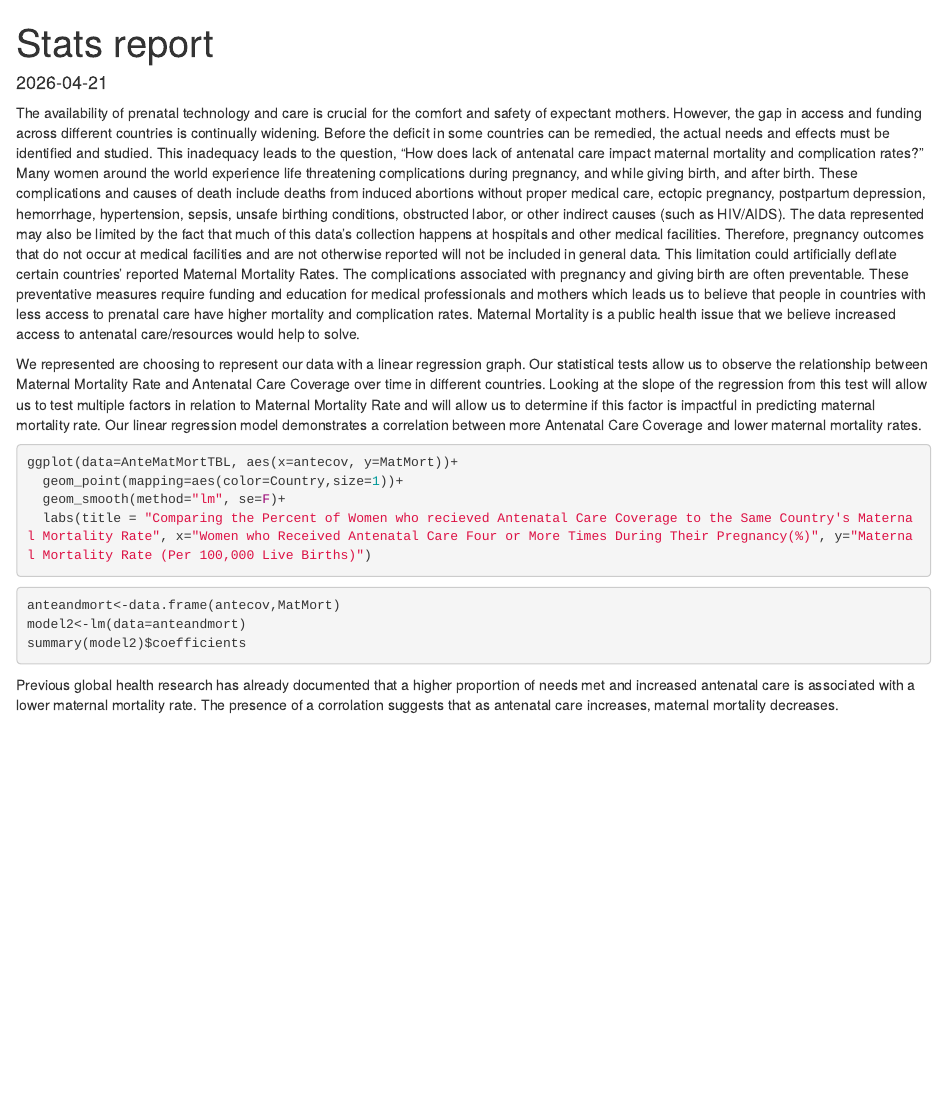
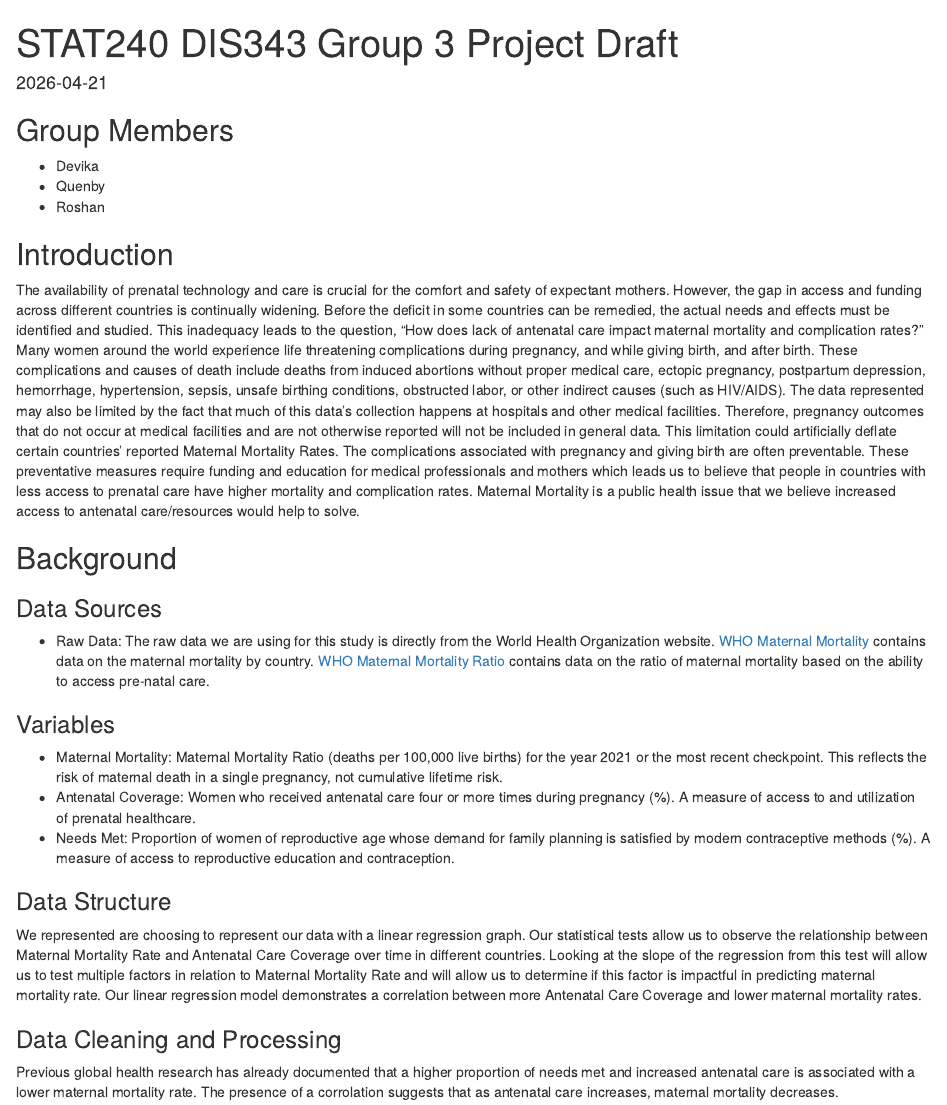
Before and after one commit to devikavijayaraghavan/Group-Project, an R Markdown document (Draft report.Rmd): the page in a window 1100 px wide, from its top. Rendered offline with R 4.5, knitr and Pandoc, with nearby package versions; the code chunks are not run, so their results and figures are left out.

Commit message:
updated format

````diff
--- a/Draft report.Rmd
+++ b/Draft report.Rmd
@@ -1,5 +1,5 @@
 ---
-title: "Stats report"
+title: "STAT240 DIS343 Group 3 Project Draft"
 output: html_document
 date: "2026-04-21"
 ---
@@ -8,18 +8,46 @@ date: "2026-04-21"
 knitr::opts_chunk$set(echo = TRUE)
 ```
 
+```{r echo = FALSE, warning = FALSE, message = FALSE}
+library(tidyverse)
+```
+
+## Group Members
+
+* Devika
+* Quenby
+* Roshan
+
+## Introduction
+
 The availability of prenatal technology and care is crucial for the comfort and safety of expectant mothers. However, the gap in access and funding across different countries is continually widening. Before the deficit in some countries can be remedied, the actual needs and effects must be identified and studied. This inadequacy leads to the question, “How does lack of antenatal care impact maternal mortality and complication rates?” Many women around the world experience life threatening complications during pregnancy, and while giving  birth, and after birth. These complications and causes of death include deaths from induced abortions without proper medical care, ectopic pregnancy, postpartum depression, hemorrhage, hypertension, sepsis, unsafe birthing conditions, obstructed labor, or other indirect causes (such as HIV/AIDS). The data represented may also be limited by the fact that much of this data’s collection happens at hospitals and other medical facilities. Therefore, pregnancy outcomes that do not occur at medical facilities and are not otherwise reported will not be included in general data. This limitation could artificially deflate certain countries' reported Maternal Mortality Rates. The complications associated with pregnancy and giving birth are often preventable. These preventative measures require funding and education for medical professionals and mothers which leads us to believe that people in countries with less access to prenatal care have higher mortality and complication rates. Maternal Mortality is a public health issue that we believe increased access to antenatal care/resources would help to solve.
+
+## Background
+
+### Data Sources
+
+* Raw Data: The raw data we are using for this study is directly from the World Health Organization website. [WHO Maternal Mortality](https://www.who.int/data/gho/data/themes/topics/sdg-target-3-1-maternal-mortality) contains data on the maternal mortality by country. [WHO Maternal Mortality Ratio](hhttps://www.who.int/data/gho/data/indicators/indicator-details/GHO/maternal-mortality-ratio-(per-100-000-live-births)) contains data on the ratio of maternal mortality based on the ability to access pre-natal care.
+
+### Variables
+
+* Maternal Mortality: Maternal Mortality Ratio (deaths per 100,000 live births) for the year 2021 or the most recent checkpoint. This reflects the risk of maternal death in a single pregnancy, not cumulative lifetime risk.
+* Antenatal Coverage:  Women who received antenatal care four or more times during pregnancy (%). A measure of access to and utilization of prenatal healthcare.
+* Needs Met: Proportion of women of reproductive age whose demand for family planning is satisfied by modern contraceptive methods (%). A measure of access to reproductive education and contraception.
+
+### Data Structure
 
 We represented are choosing to represent our data with a linear regression graph. Our statistical tests allow us to observe the relationship between Maternal Mortality Rate and Antenatal Care Coverage over time in different countries. Looking at the slope of the regression from this test will allow us to test multiple factors in relation to Maternal Mortality Rate and will allow us to determine if this factor is impactful in predicting maternal mortality rate. Our linear regression model demonstrates a correlation between more Antenatal Care Coverage and lower maternal mortality rates.
 
-```{r}
+### Data Cleaning and Processing
+
+```{r echo = FALSE, warning = FALSE, message = FALSE}
 ggplot(data=AnteMatMortTBL, aes(x=antecov, y=MatMort))+
   geom_point(mapping=aes(color=Country,size=1))+
   geom_smooth(method="lm", se=F)+
   labs(title = "Comparing the Percent of Women who recieved Antenatal Care Coverage to the Same Country's Maternal Mortality Rate", x="Women who Received Antenatal Care Four or More Times During Their Pregnancy(%)", y="Maternal Mortality Rate (Per 100,000 Live Births)")
 ```
 
-```{r}
+```{r echo = FALSE, warning = FALSE, message = FALSE}
 anteandmort<-data.frame(antecov,MatMort)
 model2<-lm(data=anteandmort)
 summary(model2)$coefficients
````
